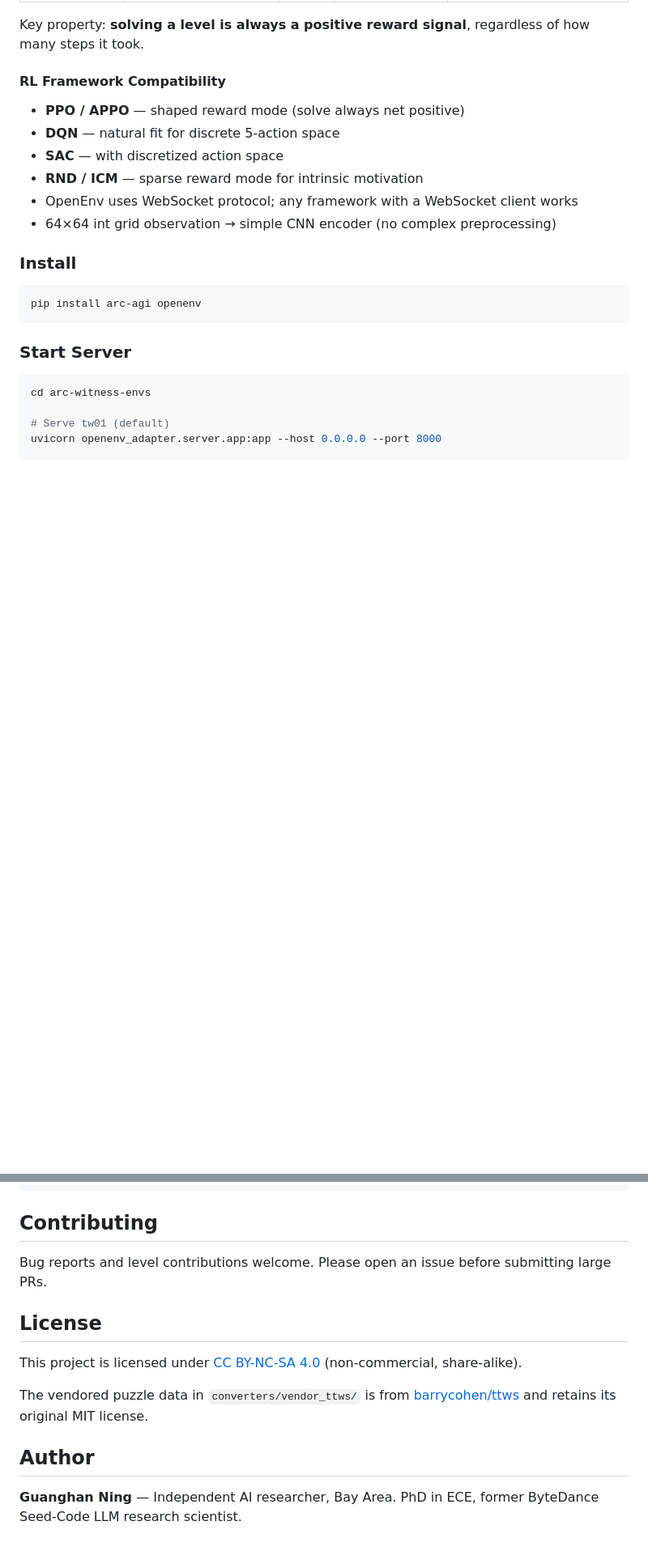
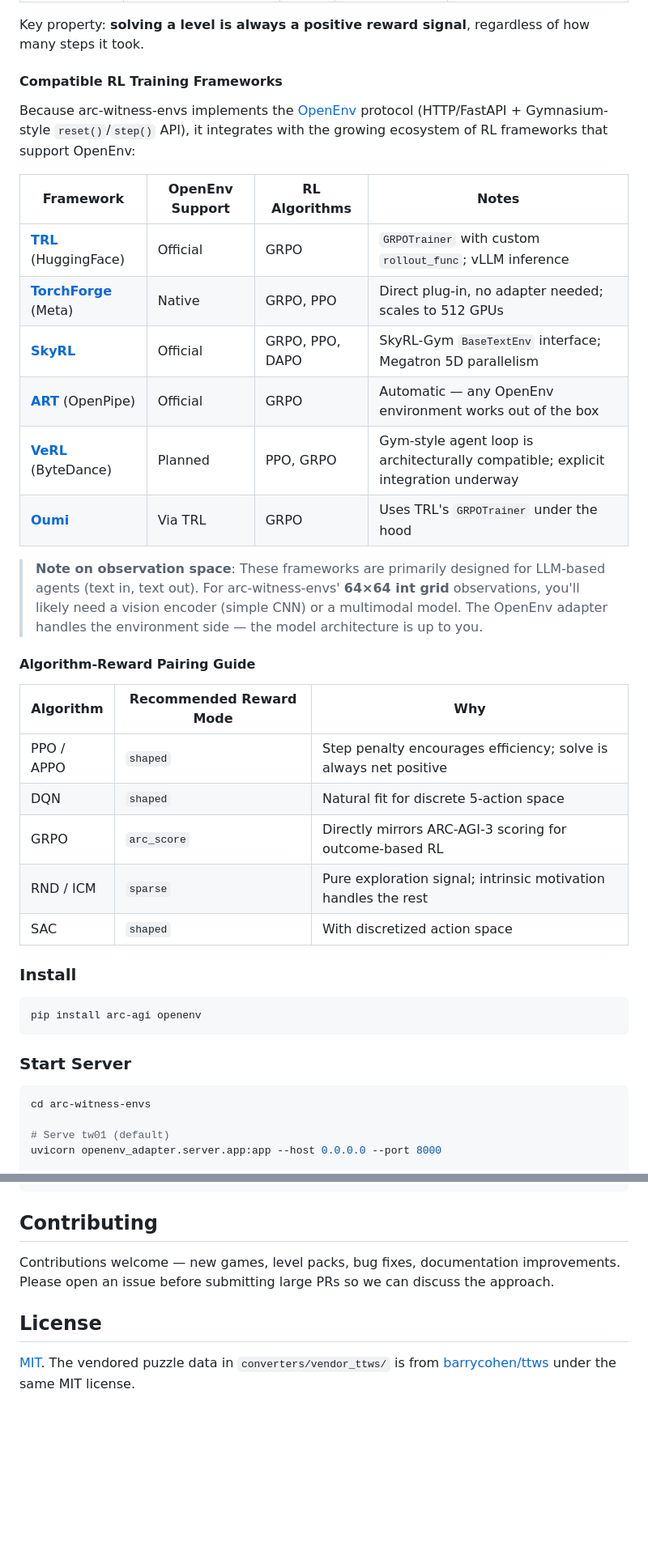
Before and after one commit to Guanghan/arc-witness-envs, a Markdown page: README.md, 2 parts joined by grey strips. Shown at 81% size. Rendered like a GitHub page; blank space fills up the shorter version.

```diff
--- a/README.md
+++ b/README.md
@@ -263,14 +265,30 @@ The `openenv_adapter/` module wraps all 13 games as [OpenEnv](https://github.com
 
 Key property: **solving a level is always a positive reward signal**, regardless of how many steps it took.
 
-#### RL Framework Compatibility
+#### Compatible RL Training Frameworks
 
-- **PPO / APPO** — shaped reward mode (solve always net positive)
-- **DQN** — natural fit for discrete 5-action space
-- **SAC** — with discretized action space
-- **RND / ICM** — sparse reward mode for intrinsic motivation
-- OpenEnv uses WebSocket protocol; any framework with a WebSocket client works
-- 64×64 int grid observation → simple CNN encoder (no complex preprocessing)
+Because arc-witness-envs implements the [OpenEnv](https://github.com/meta-pytorch/OpenEnv) protocol (HTTP/FastAPI + Gymnasium-style `reset()`/`step()` API), it integrates with the growing ecosystem of RL frameworks that support OpenEnv:
+
+| Framework | OpenEnv Support | RL Algorithms | Notes |
+|-----------|----------------|---------------|-------|
+| [**TRL**](https://huggingface.co/docs/trl/main/en/openenv) (HuggingFace) | Official | GRPO | `GRPOTrainer` with custom `rollout_func`; vLLM inference |
+| [**TorchForge**](https://github.com/meta-pytorch/torchforge) (Meta) | Native | GRPO, PPO | Direct plug-in, no adapter needed; scales to 512 GPUs |
+| [**SkyRL**](https://docs.skyrl.ai/docs) | Official | GRPO, PPO, DAPO | SkyRL-Gym `BaseTextEnv` interface; Megatron 5D parallelism |
+| [**ART**](https://art.openpipe.ai/integrations/openenv-integration) (OpenPipe) | Official | GRPO | Automatic — any OpenEnv environment works out of the box |
+| [**VeRL**](https://github.com/volcengine/verl) (ByteDance) | Planned | PPO, GRPO | Gym-style agent loop is architecturally compatible; explicit integration underway |
+| [**Oumi**](https://github.com/oumi-ai/oumi) | Via TRL | GRPO | Uses TRL's `GRPOTrainer` under the hood |
+
+> **Note on observation space**: These frameworks are primarily designed for LLM-based agents (text in, text out). For arc-witness-envs' **64×64 int grid** observations, you'll likely need a vision encoder (simple CNN) or a multimodal model. The OpenEnv adapter handles the environment side — the model architecture is up to you.
+
+#### Algorithm-Reward Pairing Guide
+
+| Algorithm | Recommended Reward Mode | Why |
+|-----------|------------------------|-----|
+| PPO / APPO | `shaped` | Step penalty encourages efficiency; solve is always net positive |
+| DQN | `shaped` | Natural fit for discrete 5-action space |
+| GRPO | `arc_score` | Directly mirrors ARC-AGI-3 scoring for outcome-based RL |
+| RND / ICM | `sparse` | Pure exploration signal; intrinsic motivation handles the rest |
+| SAC | `shaped` | With discretized action space |
 
 ### Install
 
@@ -482,14 +500,8 @@ arc-witness-envs/
 
 ## Contributing
 
-Bug reports and level contributions welcome. Please open an issue before submitting large PRs.
+Contributions welcome — new games, level packs, bug fixes, documentation improvements. Please open an issue before submitting large PRs so we can discuss the approach.
 
 ## License
 
-This project is licensed under [CC BY-NC-SA 4.0](https://creativecommons.org/licenses/by-nc-sa/4.0/) (non-commercial, share-alike).
-
-The vendored puzzle data in `converters/vendor_ttws/` is from [barrycohen/ttws](https://github.com/barrycohen/ttws) and retains its original MIT license.
-
-## Author
-
-**Guanghan Ning** — Independent AI researcher, Bay Area. PhD in ECE, former ByteDance Seed-Code LLM research scientist.
+[MIT](https://opensource.org/licenses/MIT). The vendored puzzle data in `converters/vendor_ttws/` is from [barrycohen/ttws](https://github.com/barrycohen/ttws) under the same MIT license.
```
Also changed, not shown: other parts of README.md (+4 -2 lines).
